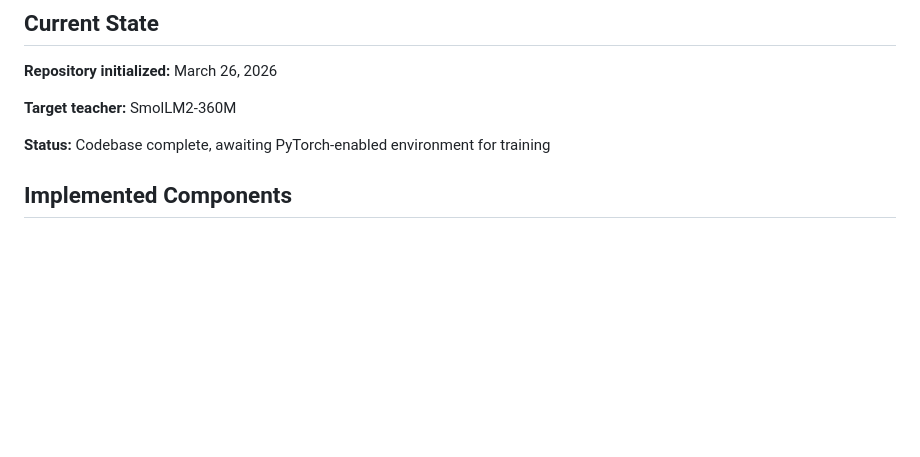
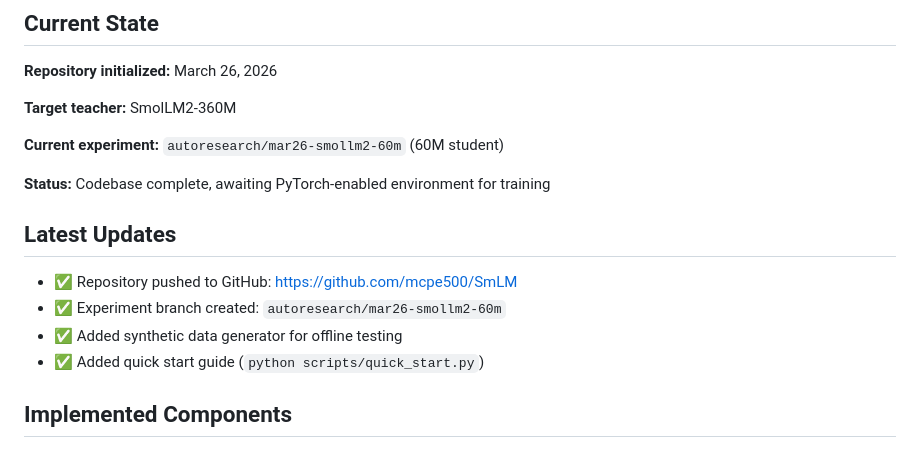
Before and after one commit to mcpe500/SmLM, a Markdown page: STATUS.md, the part around the change. Drawn GitHub-style; blank space fills up the shorter version.

Commit message:
Update STATUS.md with latest experiment info
Co-authored-by: Qwen-Coder <qwen-coder@alibabacloud.com>

```diff
--- a/STATUS.md
+++ b/STATUS.md
@@ -6,7 +6,16 @@
 
 **Target teacher:** SmolLM2-360M
 
+**Current experiment:** `autoresearch/mar26-smollm2-60m` (60M student)
+
 **Status:** Codebase complete, awaiting PyTorch-enabled environment for training
+
+## Latest Updates
+
+- ✅ Repository pushed to GitHub: https://github.com/mcpe500/SmLM
+- ✅ Experiment branch created: `autoresearch/mar26-smollm2-60m`
+- ✅ Added synthetic data generator for offline testing
+- ✅ Added quick start guide (`python scripts/quick_start.py`)
 
 ## Implemented Components
 
```
